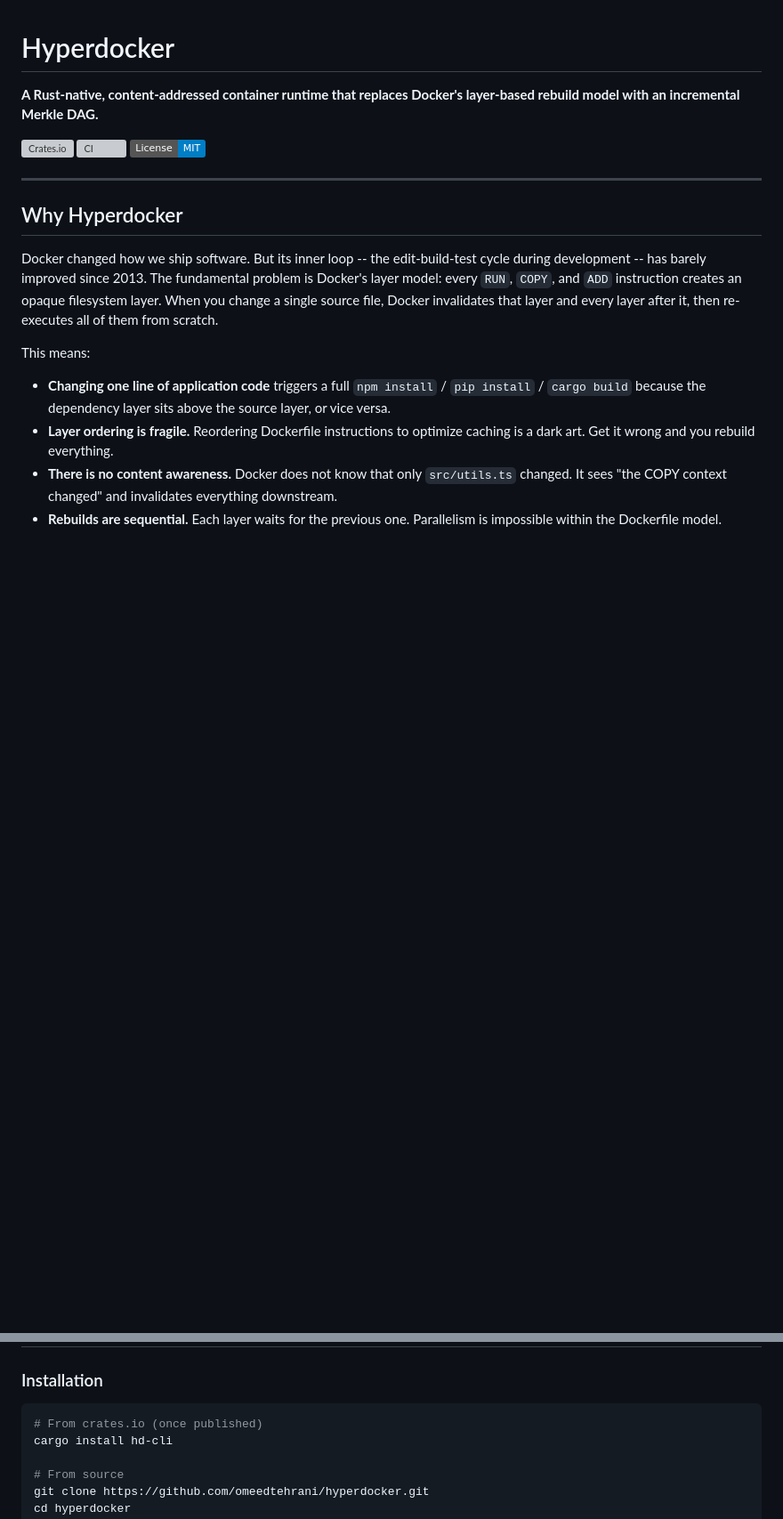
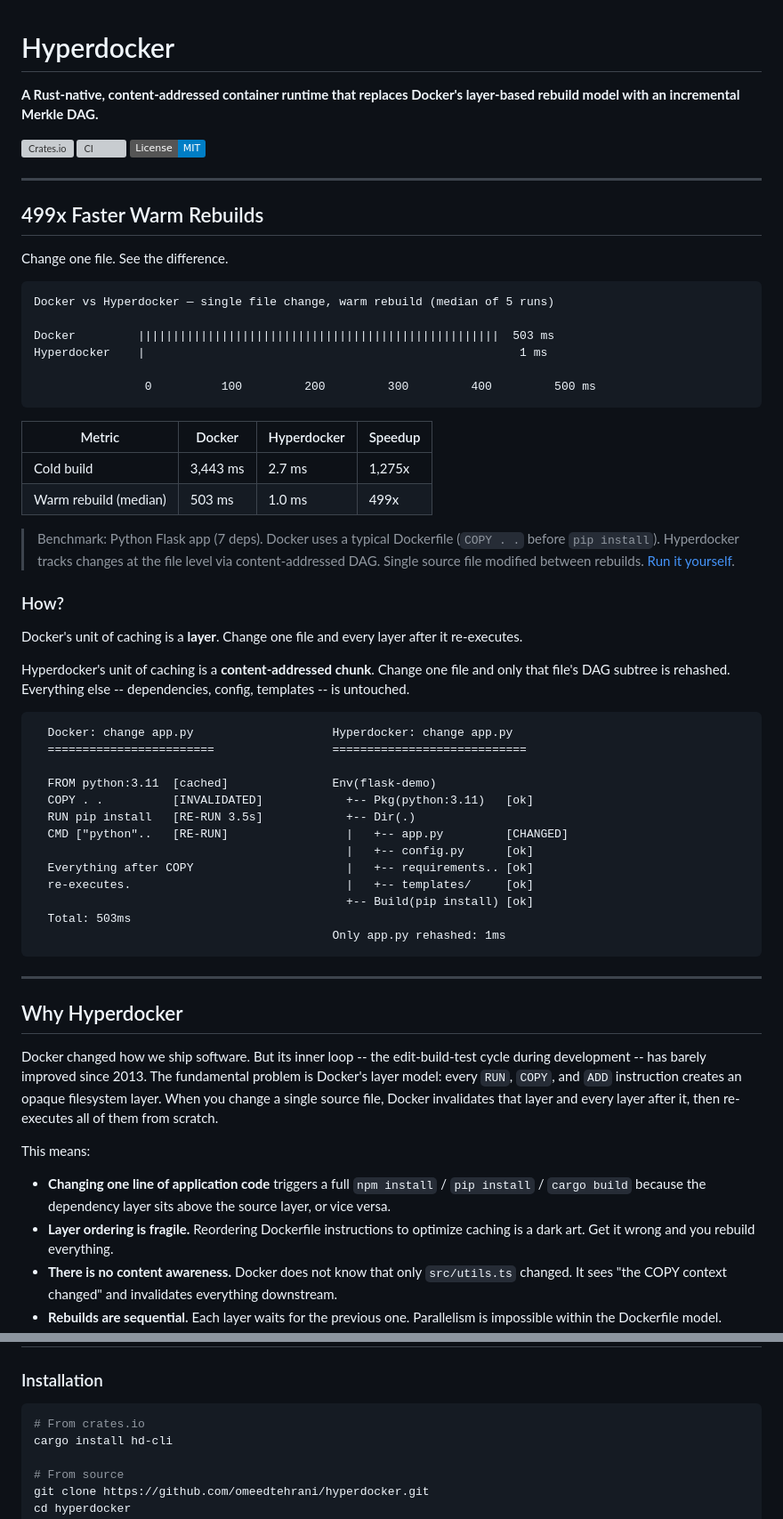
Before and after one commit to omeedcs/hyperdocker, a Markdown page: README.md, 2 parts joined by grey strips. Shown at 89% size. Drawn GitHub-style; badges without logos; blank space fills up the shorter version; grey boxes are pictures that could not be loaded.

Commit message:
docs: add benchmark results, demo instructions, and updated CLI reference to README
Co-Authored-By: Claude Opus 4.6 (1M context) <noreply@anthropic.com>

````diff
--- a/README.md
+++ b/README.md
@@ -5,6 +5,52 @@
 [![Crates.io](https://img.shields.io/crates/v/hd-cli.svg)](https://crates.io/crates/hd-cli)
 [![CI](https://github.com/omeedtehrani/hyperdocker/actions/workflows/ci.yml/badge.svg)](https://github.com/omeedtehrani/hyperdocker/actions)
 [![License: MIT](https://img.shields.io/badge/License-MIT-blue.svg)](LICENSE)
+
+---
+
+## 499x Faster Warm Rebuilds
+
+Change one file. See the difference.
+
+```
+Docker vs Hyperdocker — single file change, warm rebuild (median of 5 runs)
+
+Docker         ||||||||||||||||||||||||||||||||||||||||||||||||||||  503 ms
+Hyperdocker    |                                                      1 ms
+
+                0          100         200         300         400         500 ms
+```
+
+| Metric | Docker | Hyperdocker | Speedup |
+|--------|--------|-------------|---------|
+| Cold build | 3,443 ms | 2.7 ms | 1,275x |
+| Warm rebuild (median) | 503 ms | 1.0 ms | 499x |
+
+> Benchmark: Python Flask app (7 deps). Docker uses a typical Dockerfile (`COPY . .` before
+> `pip install`). Hyperdocker tracks changes at the file level via content-addressed DAG.
+> Single source file modified between rebuilds. [Run it yourself](#run-the-demo).
+
+### How?
+
+Docker's unit of caching is a **layer**. Change one file and every layer after it re-executes.
+
+Hyperdocker's unit of caching is a **content-addressed chunk**. Change one file and only that file's DAG subtree is rehashed. Everything else -- dependencies, config, templates -- is untouched.
+
+```
+  Docker: change app.py                    Hyperdocker: change app.py
+  ========================                 ============================
+
+  FROM python:3.11  [cached]               Env(flask-demo)
+  COPY . .          [INVALIDATED]            +-- Pkg(python:3.11)   [ok]
+  RUN pip install   [RE-RUN 3.5s]            +-- Dir(.)
+  CMD ["python"..   [RE-RUN]                 |   +-- app.py         [CHANGED]
+                                             |   +-- config.py      [ok]
+  Everything after COPY                      |   +-- requirements.. [ok]
+  re-executes.                               |   +-- templates/     [ok]
+                                             +-- Build(pip install) [ok]
+  Total: 503ms
+                                           Only app.py rehashed: 1ms
+```
 
 ---
 
@@ -152,7 +198,7 @@ The environment filesystem is not a traditional directory tree on disk. Instead,
 ### Installation
 
 ```bash
-# From crates.io (once published)
+# From crates.io
 cargo install hd-cli
 
 # From source
````
Also changed, not shown: other parts of README.md (+112 -14 lines).
